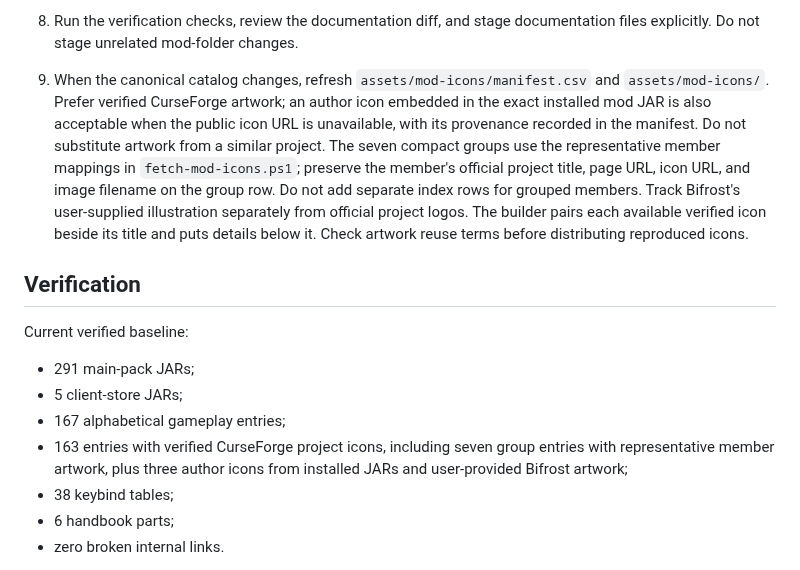
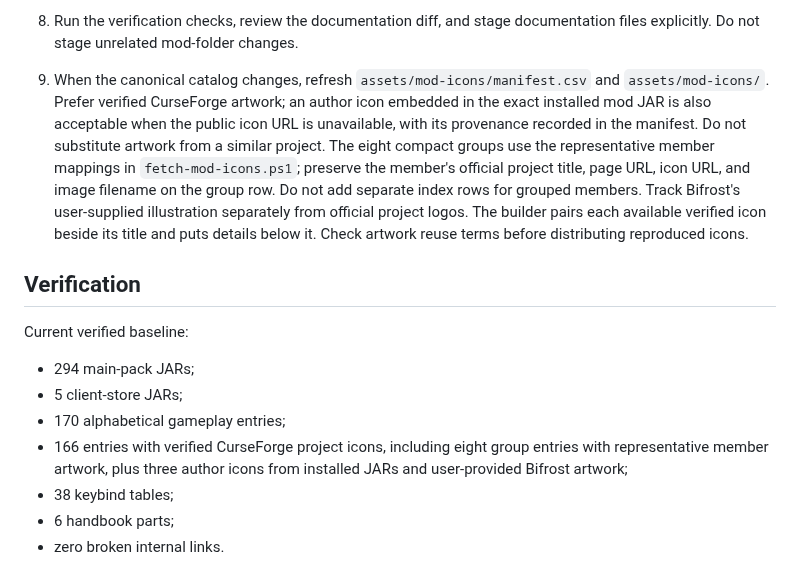
Before and after one commit to Valhaimerd/mods-server, a Markdown page: docs/HANDBOOK_MAINTENANCE.md, the part around the change. Drawn GitHub-style.

```diff
--- a/docs/HANDBOOK_MAINTENANCE.md
+++ b/docs/HANDBOOK_MAINTENANCE.md
@@ -53,16 +53,16 @@ Keep narrow equipment add-ons, small structure packs, cosmetic variants, and sec
 6. Update screenshots through [the screenshot queue](assets/screenshots/README.md). Use real captures from the current pack, follow the privacy and readability standards, replace the matching `handbook-figure` marker only after the PNG exists, and update its queue status. Keep supplied PNG files at their captured resolution; standalone handbook screenshots display centered at about 75% of the text column and no taller than 150 mm, while mod-entry icons keep their existing dimensions.
 7. Update the handbook's `Last audited` date and distribution counts. Treat the baselines below as values that must change deliberately when the pack changes, not as permanent constants.
 8. Run the verification checks, review the documentation diff, and stage documentation files explicitly. Do not stage unrelated mod-folder changes.
-9. When the canonical catalog changes, refresh `assets/mod-icons/manifest.csv` and `assets/mod-icons/`. Prefer verified CurseForge artwork; an author icon embedded in the exact installed mod JAR is also acceptable when the public icon URL is unavailable, with its provenance recorded in the manifest. Do not substitute artwork from a similar project. The seven compact groups use the representative member mappings in `fetch-mod-icons.ps1`; preserve the member's official project title, page URL, icon URL, and image filename on the group row. Do not add separate index rows for grouped members. Track Bifrost's user-supplied illustration separately from official project logos. The builder pairs each available verified icon beside its title and puts details below it. Check artwork reuse terms before distributing reproduced icons.
+9. When the canonical catalog changes, refresh `assets/mod-icons/manifest.csv` and `assets/mod-icons/`. Prefer verified CurseForge artwork; an author icon embedded in the exact installed mod JAR is also acceptable when the public icon URL is unavailable, with its provenance recorded in the manifest. Do not substitute artwork from a similar project. The eight compact groups use the representative member mappings in `fetch-mod-icons.ps1`; preserve the member's official project title, page URL, icon URL, and image filename on the group row. Do not add separate index rows for grouped members. Track Bifrost's user-supplied illustration separately from official project logos. The builder pairs each available verified icon beside its title and puts details below it. Check artwork reuse terms before distributing reproduced icons.
 
 ## Verification
 
 Current verified baseline:
 
-- 291 main-pack JARs;
+- 294 main-pack JARs;
 - 5 client-store JARs;
-- 167 alphabetical gameplay entries;
-- 163 entries with verified CurseForge project icons, including seven group entries with representative member artwork, plus three author icons from installed JARs and user-provided Bifrost artwork;
+- 170 alphabetical gameplay entries;
+- 166 entries with verified CurseForge project icons, including eight group entries with representative member artwork, plus three author icons from installed JARs and user-provided Bifrost artwork;
 - 38 keybind tables;
 - 6 handbook parts;
 - zero broken internal links.
```
Also changed, not shown: docs/MODLIST.md (+34 -2 lines), docs/assets/mod-icons/hellish-trials.png (added), docs/assets/mod-icons/when-dungeons-arise-collection.png (added), 4 other files.
